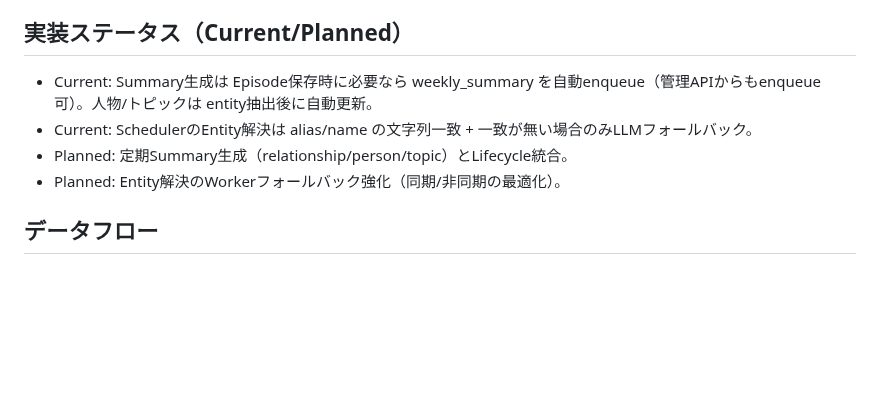
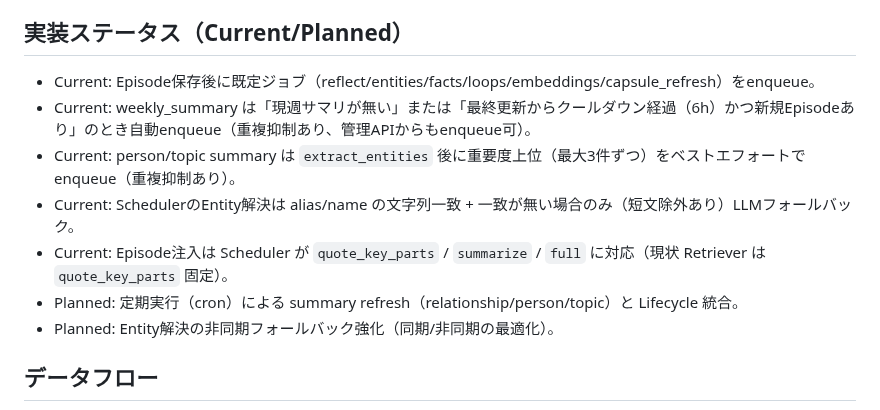
Before and after one commit to hirona98/CocoroGhost, a Markdown page: docs/architecture.md, the part around the change. Rendered like a GitHub page; blank space fills up the shorter version.

```diff
--- a/docs/architecture.md
+++ b/docs/architecture.md
@@ -27,10 +27,13 @@
 
 ## 実装ステータス（Current/Planned）
 
-- Current: Summary生成は Episode保存時に必要なら weekly_summary を自動enqueue（管理APIからもenqueue可）。人物/トピックは entity抽出後に自動更新。
-- Current: SchedulerのEntity解決は alias/name の文字列一致 + 一致が無い場合のみLLMフォールバック。
-- Planned: 定期Summary生成（relationship/person/topic）とLifecycle統合。
-- Planned: Entity解決のWorkerフォールバック強化（同期/非同期の最適化）。
+- Current: Episode保存後に既定ジョブ（reflect/entities/facts/loops/embeddings/capsule_refresh）をenqueue。
+- Current: weekly_summary は「現週サマリが無い」または「最終更新からクールダウン経過（6h）かつ新規Episodeあり」のとき自動enqueue（重複抑制あり、管理APIからもenqueue可）。
+- Current: person/topic summary は `extract_entities` 後に重要度上位（最大3件ずつ）をベストエフォートでenqueue（重複抑制あり）。
+- Current: SchedulerのEntity解決は alias/name の文字列一致 + 一致が無い場合のみ（短文除外あり）LLMフォールバック。
+- Current: Episode注入は Scheduler が `quote_key_parts` / `summarize` / `full` に対応（現状 Retriever は `quote_key_parts` 固定）。
+- Planned: 定期実行（cron）による summary refresh（relationship/person/topic）と Lifecycle 統合。
+- Planned: Entity解決の非同期フォールバック強化（同期/非同期の最適化）。
 
 ## データフロー
 
```
Also changed, not shown: docs/scheduler.md (+6 -4 lines), docs/worker.md (+4 -3 lines).
